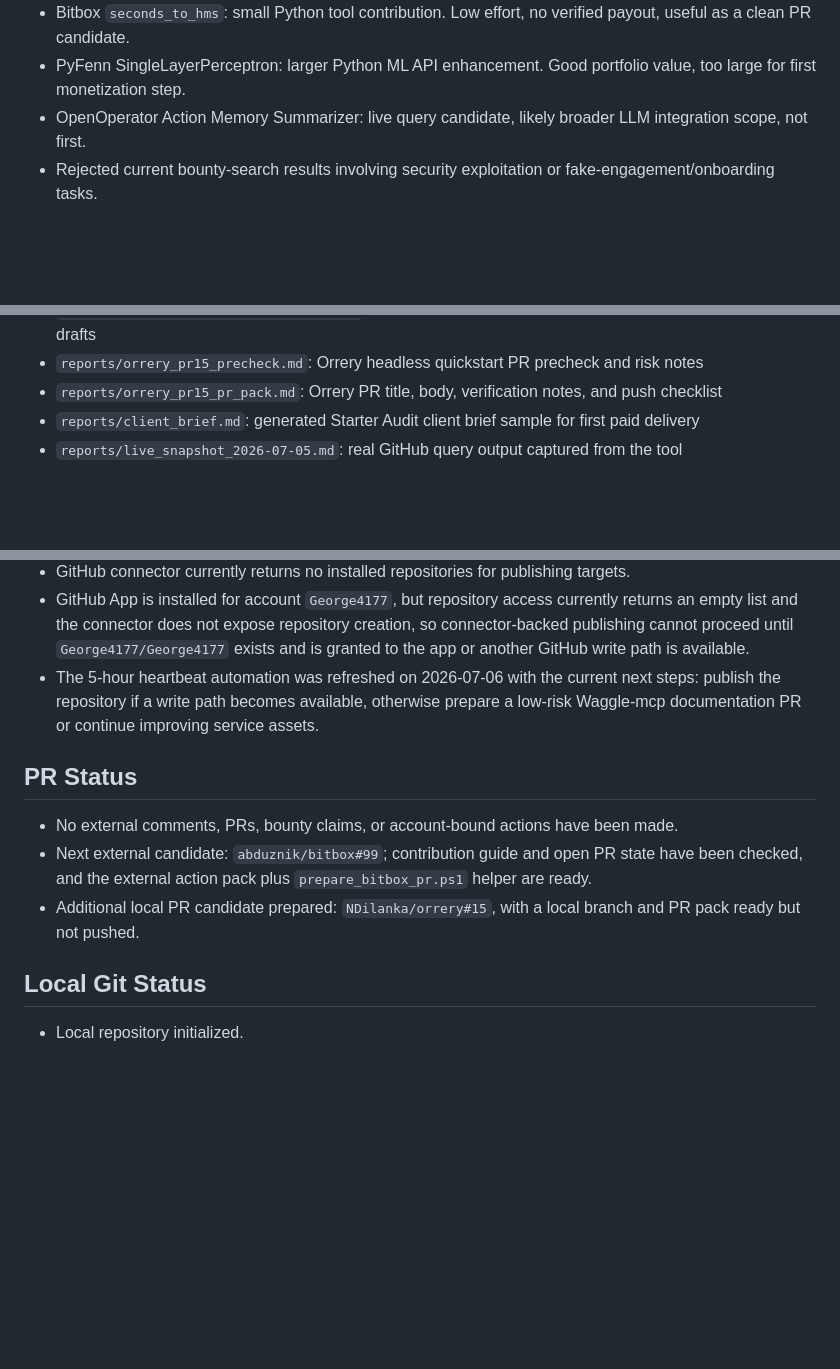
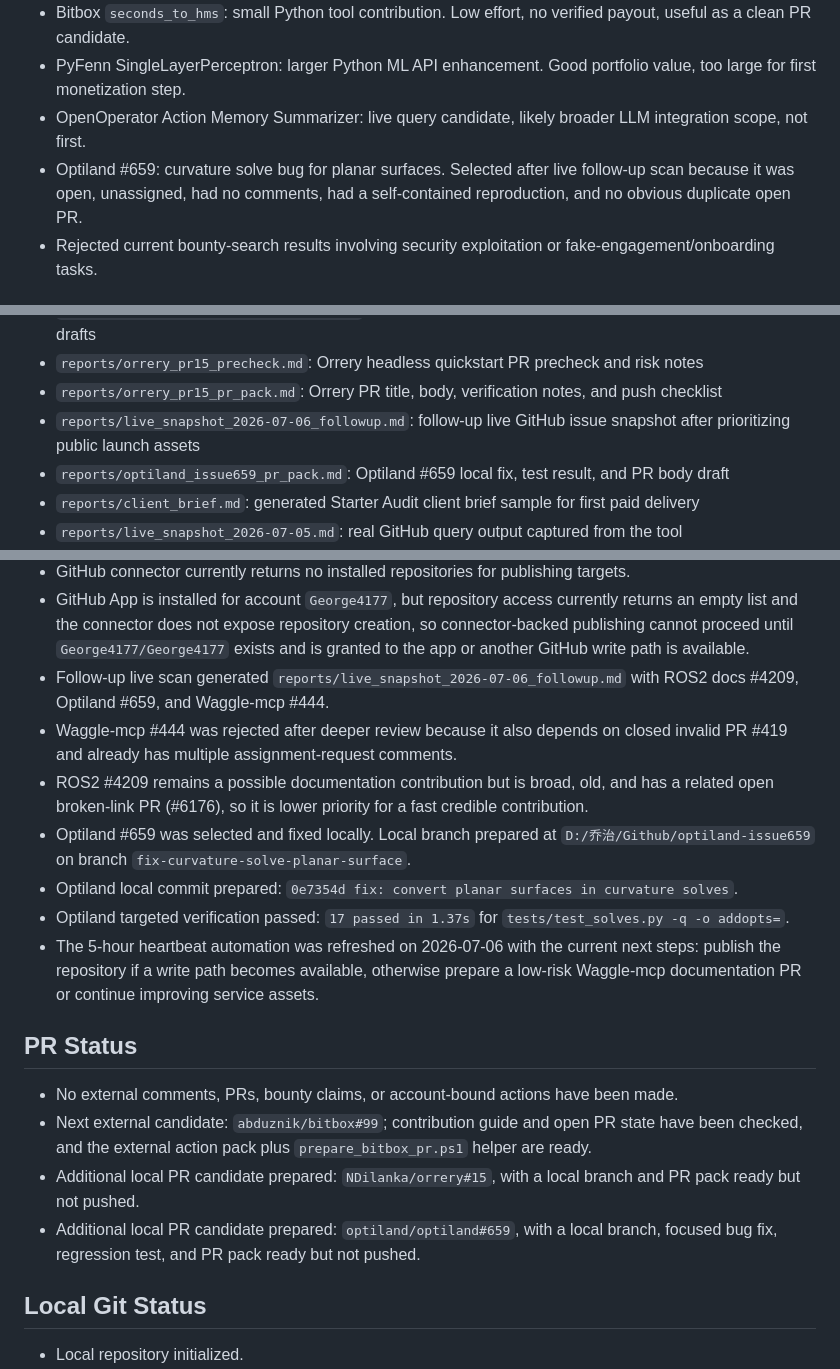
Before and after one commit to George4177/github-income-scout, a Markdown page: reports/current_progress.md, 3 parts joined by grey strips. Rendered like a GitHub page; blank space fills up the shorter version.

Commit message:
Record Optiland PR candidate fix

```diff
--- a/reports/current_progress.md
+++ b/reports/current_progress.md
@@ -16,6 +16,7 @@ Date: 2026-07-06
 - Bitbox `seconds_to_hms`: small Python tool contribution. Low effort, no verified payout, useful as a clean PR candidate.
 - PyFenn SingleLayerPerceptron: larger Python ML API enhancement. Good portfolio value, too large for first monetization step.
 - OpenOperator Action Memory Summarizer: live query candidate, likely broader LLM integration scope, not first.
+- Optiland #659: curvature solve bug for planar surfaces. Selected after live follow-up scan because it was open, unassigned, had no comments, had a self-contained reproduction, and no obvious duplicate open PR.
 - Rejected current bounty-search results involving security exploitation or fake-engagement/onboarding tasks.
 
 ## Files Completed
@@ -68,6 +69,8 @@ Date: 2026-07-06
 - `reports/bitbox_external_action_pack.md`: Bitbox issue claim, implementation, test, commit, and PR drafts
 - `reports/orrery_pr15_precheck.md`: Orrery headless quickstart PR precheck and risk notes
 - `reports/orrery_pr15_pr_pack.md`: Orrery PR title, body, verification notes, and push checklist
+- `reports/live_snapshot_2026-07-06_followup.md`: follow-up live GitHub issue snapshot after prioritizing public launch assets
+- `reports/optiland_issue659_pr_pack.md`: Optiland #659 local fix, test result, and PR body draft
 - `reports/client_brief.md`: generated Starter Audit client brief sample for first paid delivery
 - `reports/live_snapshot_2026-07-05.md`: real GitHub query output captured from the tool
 - `reports/live_snapshot_2026-07-06.md`: fresh public GitHub issue-search snapshot with Waggle-mcp docs candidates and Optiland bug candidate
@@ -125,6 +128,12 @@ Date: 2026-07-06
 - GitHub connector attempted to comment on `abduznik/bitbox#99` but GitHub returned 403 `Resource not accessible by integration`; external comment/PR still needs browser, `gh`, or a connector with broader write access.
 - GitHub connector currently returns no installed repositories for publishing targets.
 - GitHub App is installed for account `George4177`, but repository access currently returns an empty list and the connector does not expose repository creation, so connector-backed publishing cannot proceed until `George4177/George4177` exists and is granted to the app or another GitHub write path is available.
+- Follow-up live scan generated `reports/live_snapshot_2026-07-06_followup.md` with ROS2 docs #4209, Optiland #659, and Waggle-mcp #444.
+- Waggle-mcp #444 was rejected after deeper review because it also depends on closed invalid PR #419 and already has multiple assignment-request comments.
+- ROS2 #4209 remains a possible documentation contribution but is broad, old, and has a related open broken-link PR (#6176), so it is lower priority for a fast credible contribution.
+- Optiland #659 was selected and fixed locally. Local branch prepared at `D:/乔治/Github/optiland-issue659` on branch `fix-curvature-solve-planar-surface`.
+- Optiland local commit prepared: `0e7354d fix: convert planar surfaces in curvature solves`.
+- Optiland targeted verification passed: `17 passed in 1.37s` for `tests/test_solves.py -q -o addopts=`.
 - The 5-hour heartbeat automation was refreshed on 2026-07-06 with the current next steps: publish the repository if a write path becomes available, otherwise prepare a low-risk Waggle-mcp documentation PR or continue improving service assets.
 
 ## PR Status
@@ -132,6 +141,7 @@ Date: 2026-07-06
 - No external comments, PRs, bounty claims, or account-bound actions have been made.
 - Next external candidate: `abduznik/bitbox#99`; contribution guide and open PR state have been checked, and the external action pack plus `prepare_bitbox_pr.ps1` helper are ready.
 - Additional local PR candidate prepared: `NDilanka/orrery#15`, with a local branch and PR pack ready but not pushed.
+- Additional local PR candidate prepared: `optiland/optiland#659`, with a local branch, focused bug fix, regression test, and PR pack ready but not pushed.
 
 ## Local Git Status
 
```
Also changed, not shown: reports/live_snapshot_2026-07-06_followup.md (added, +51 -0 lines), reports/optiland_issue659_pr_pack.md (added, +82 -0 lines).
